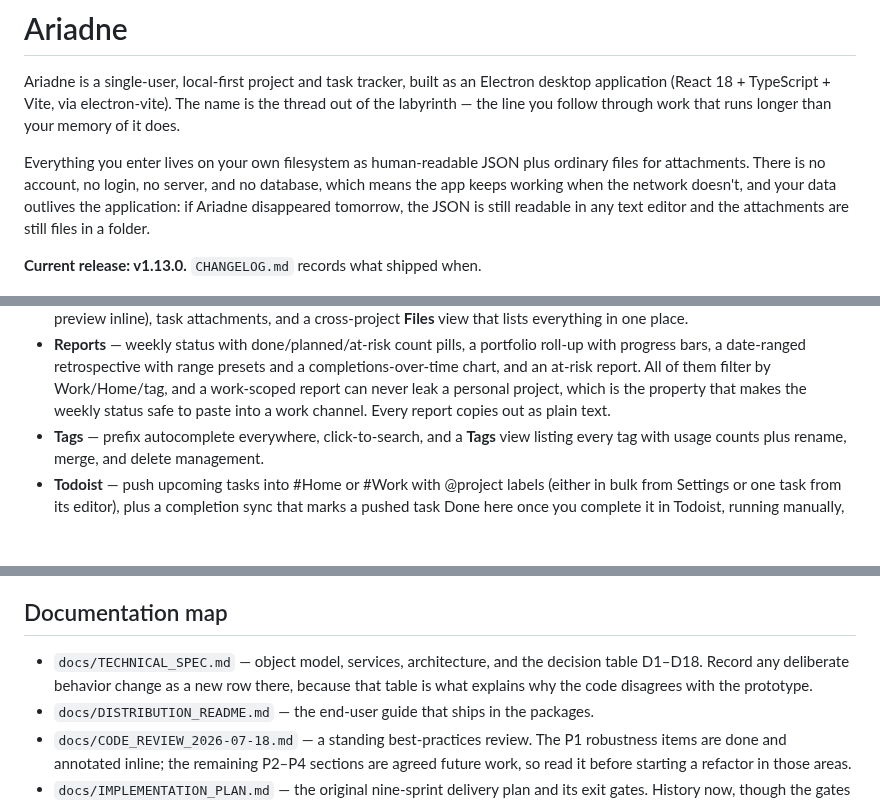
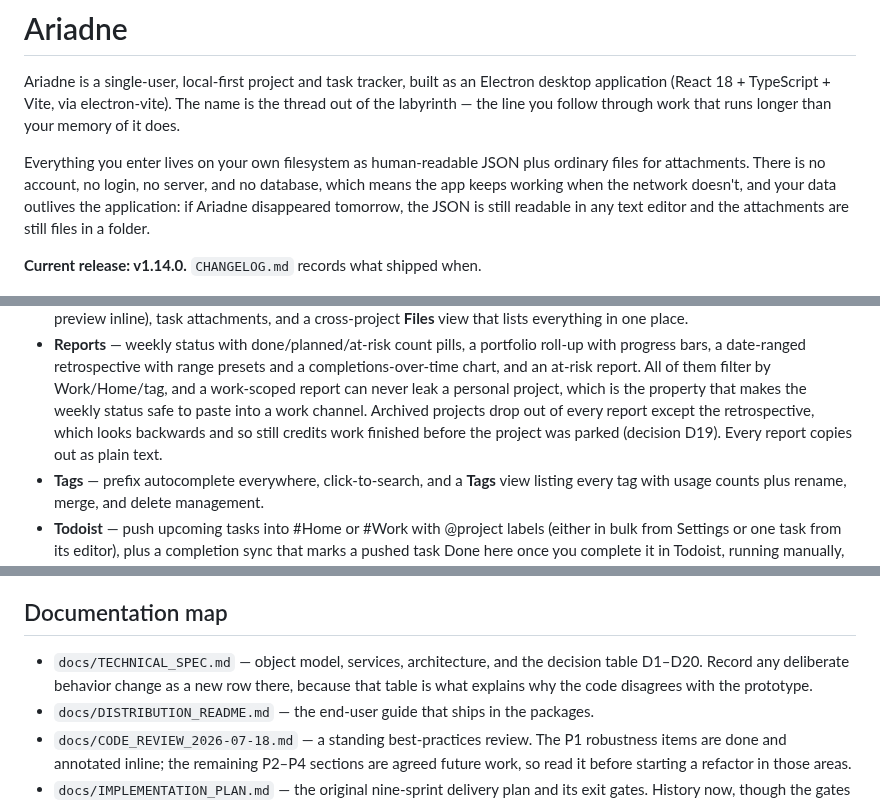
Before and after one commit to thowland/ariadne, a Markdown page: README.md, 3 parts joined by grey strips. Rendered like a GitHub page; blank space fills up the shorter version.

```diff
--- a/README.md
+++ b/README.md
@@ -11,7 +11,7 @@ database, which means the app keeps working when the network doesn't, and your
 data outlives the application: if Ariadne disappeared tomorrow, the JSON is still
 readable in any text editor and the attachments are still files in a folder.
 
-**Current release: v1.13.0.** `CHANGELOG.md` records what shipped when.
+**Current release: v1.14.0.** `CHANGELOG.md` records what shipped when.
 
 <!-- prettier-ignore -->
 ![The Command Center: stat cards, an overdue banner, focus sections, and the portfolio column](docs/screenshots/command-center.png)
@@ -60,7 +64,9 @@ with `npm run screenshots` (see [Screenshots](#screenshots)).
   a completions-over-time chart, and an at-risk report. All of them filter by
   Work/Home/tag, and a work-scoped report can never leak a personal project,
   which is the property that makes the weekly status safe to paste into a work
-  channel. Every report copies out as plain text.
+  channel. Archived projects drop out of every report except the retrospective,
+  which looks backwards and so still credits work finished before the project
+  was parked (decision D19). Every report copies out as plain text.
 - **Tags** — prefix autocomplete everywhere, click-to-search, and a **Tags** view
   listing every tag with usage counts plus rename, merge, and delete management.
 - **Todoist** — push upcoming tasks into #Home or #Work with @project labels
@@ -405,7 +411,7 @@ is in `LICENSE`, and there is no warranty; see sections 15 and 16.
 ## Documentation map
 
 - `docs/TECHNICAL_SPEC.md` — object model, services, architecture, and the
-  decision table D1–D18. Record any deliberate behavior change as a new row
+  decision table D1–D20. Record any deliberate behavior change as a new row
   there, because that table is what explains why the code disagrees with the
   prototype.
 - `docs/DISTRIBUTION_README.md` — the end-user guide that ships in the packages.
```
Also changed, not shown: other parts of README.md (+16 -12 lines), CLAUDE.md (+5 -3 lines), docs/DISTRIBUTION_README.md (+13 -3 lines), docs/screenshots/project-detail.png.
